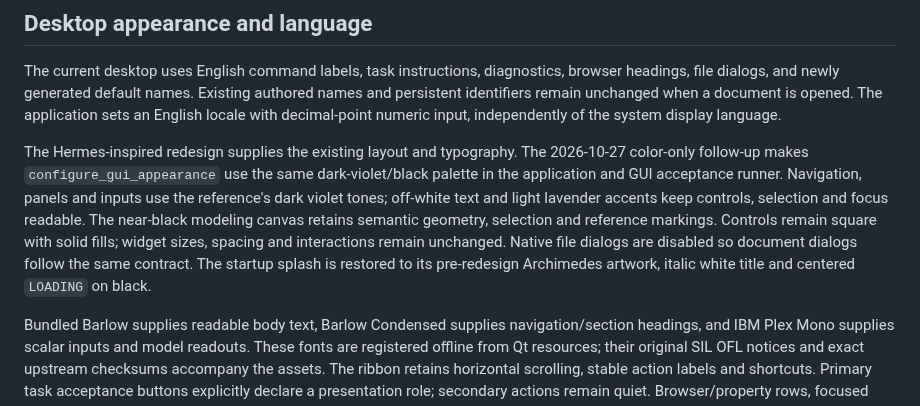
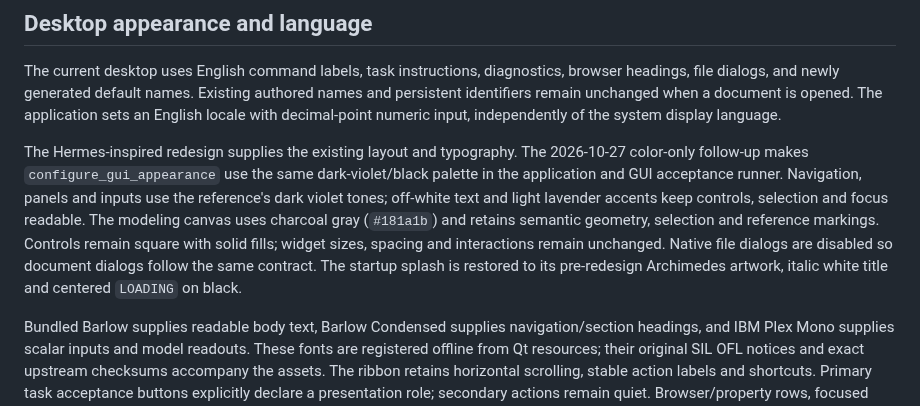
Before and after one commit to GideonBa/Better-Linux-CAD, a Markdown page: docs/gui-modeling-workspace-mvp9.md, the part around the change. GitHub-like rendering.

```diff
--- a/docs/gui-modeling-workspace-mvp9.md
+++ b/docs/gui-modeling-workspace-mvp9.md
@@ -22,11 +22,11 @@ numeric input, independently of the system display language.
 The Hermes-inspired redesign supplies the existing layout and typography. The 2026-10-27 color-only
 follow-up makes `configure_gui_appearance` use the same dark-violet/black palette in the application
 and GUI acceptance runner. Navigation, panels and inputs use the reference's dark violet tones;
-off-white text and light lavender accents keep controls, selection and focus readable. The near-black
-modeling canvas retains semantic geometry, selection and reference markings. Controls remain square
-with solid fills; widget sizes, spacing and interactions remain unchanged. Native file dialogs are
-disabled so document dialogs follow the same contract. The startup splash is restored to its
-pre-redesign Archimedes artwork, italic white title and centered `LOADING` on black.
+off-white text and light lavender accents keep controls, selection and focus readable. The modeling
+canvas uses charcoal gray (`#181a1b`) and retains semantic geometry, selection and reference markings.
+Controls remain square with solid fills; widget sizes, spacing and interactions remain unchanged.
+Native file dialogs are disabled so document dialogs follow the same contract. The startup splash is
+restored to its pre-redesign Archimedes artwork, italic white title and centered `LOADING` on black.
 
 Bundled Barlow supplies readable body text, Barlow Condensed supplies navigation/section headings,
 and IBM Plex Mono supplies scalar inputs and model readouts. These fonts are registered offline from
```
Also changed, not shown: docs/gui-hermes-design.md (+18 -2 lines), docs/images/dark-violet-feature-compact.png, docs/images/dark-violet-feature-preview.png, 1 other file.
